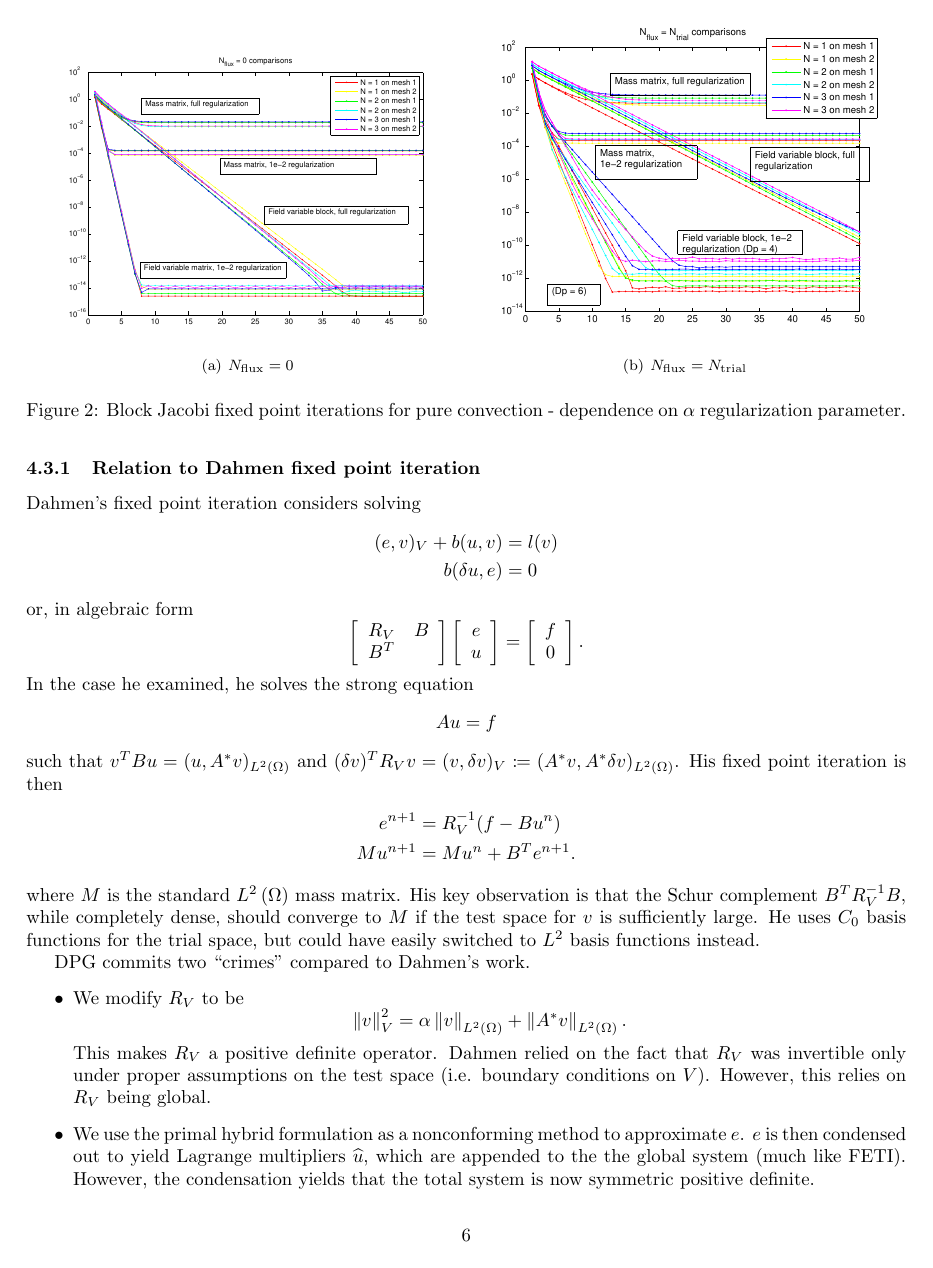
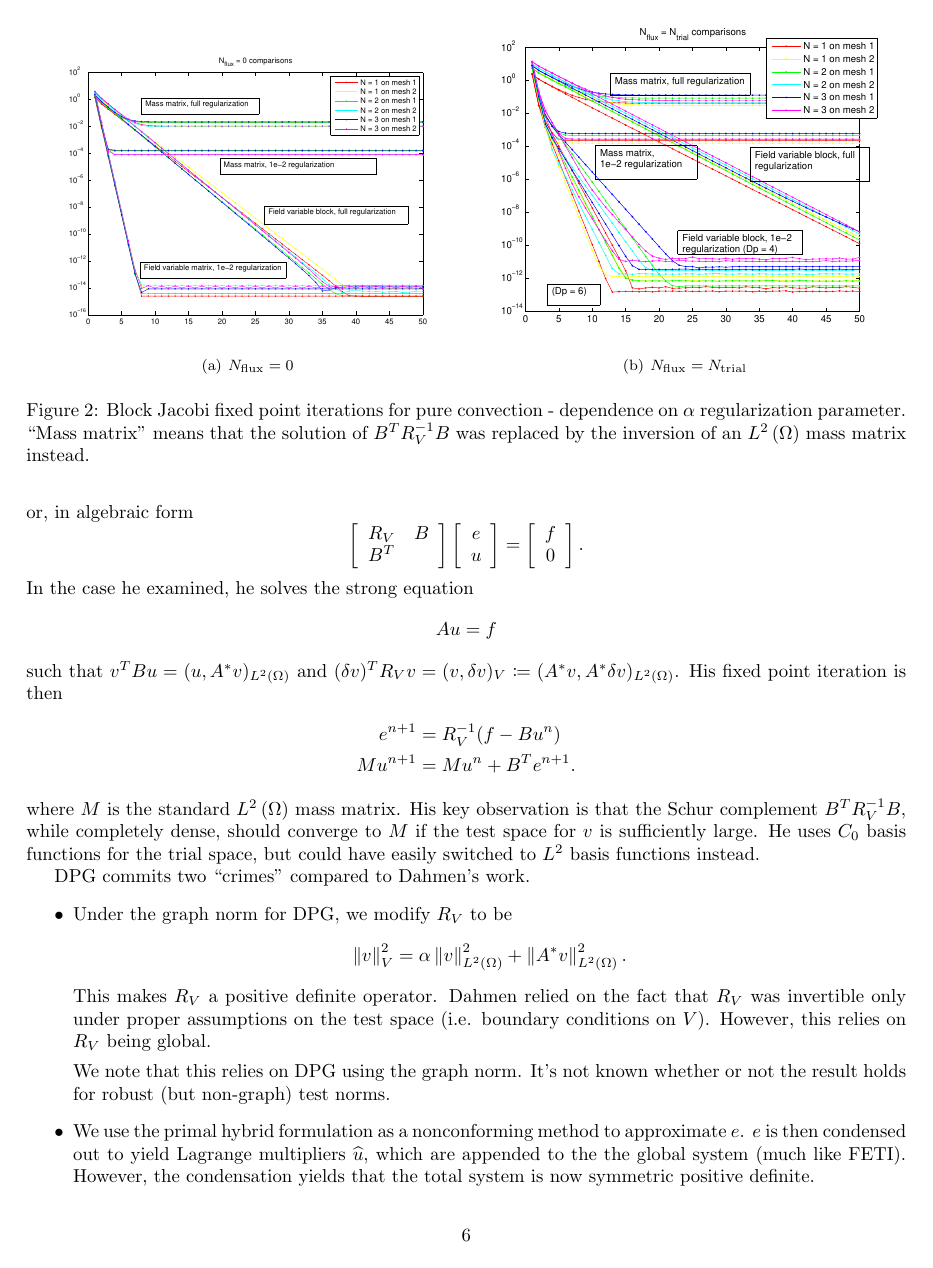
Before and after one commit to jlchan/primalDPG_2D, a LaTeX document (Docs/dpgGeneralNotes.tex): page 6 of 7. Compiled offline with pdfLaTeX.

Commit message:
updating notes and precond folder

```diff
--- a/Docs/dpgGeneralNotes.tex
+++ b/Docs/dpgGeneralNotes.tex
@@ -345,7 +345,7 @@ We note that these results are sensitive also to the regularization parameter $\
 \centering
 \subfigure[$N_{\rm flux} = 0$]{\includegraphics[width=.49\textwidth]{figs/Nflux0_compare.eps}}
 \subfigure[$N_{\rm flux} = N_{\rm trial}$]{\includegraphics[width=.49\textwidth]{figs/NfluxTrial_compare.eps}}
-\caption{Block Jacobi fixed point iterations for pure convection - dependence on $\alpha$ regularization parameter.}
+\caption{Block Jacobi fixed point iterations for pure convection - dependence on $\alpha$ regularization parameter.  ``Mass matrix'' means that the solution of $B^TR_V^{-1}B$ was replaced by the inversion of an $\L$ mass matrix instead.}
 \end{figure}
 
 Questions:
@@ -383,11 +379,14 @@ where $M$ is the standard $\L$ mass matrix.  His key observation is that the Sch
 
 DPG commits two ``crimes'' compared to Dahmen's work.
 \begin{itemize}
-\item We modify $R_V$ to be
+\item Under the graph norm for DPG, we modify $R_V$ to be
 \[
-\nor{v}_V^2 = \alpha \nor{v}_{\L} + \nor{A^*v}_{\L}.
+\nor{v}_V^2 = \alpha \nor{v}_{\L}^2 + \nor{A^*v}_{\L}^2.
 \]
 This makes $R_V$ a positive definite operator.  Dahmen relied on the fact that $R_V$ was invertible only under proper assumptions on the test space (i.e. boundary conditions on $V$).  However, this relies on $R_V$ being global.
+
+We note that this relies on DPG using the graph norm.  It's not known whether or not the result holds for robust (but non-graph) test norms.
+
 \item We use the primal hybrid formulation as a nonconforming method to approximate $e$.  $e$ is then condensed out to yield Lagrange multipliers $\uh$, which are appended to the the global system (much like FETI).  However, the condensation yields that the total system is now symmetric positive definite.
 \end{itemize}
 Convergence analysis of the Jacobi fixed-point iteration will depend on adapting Dahmen's proof to accomodate these two conditions.
```
Also changed, not shown: Docs/dpgGeneralNotes.pdf, Docs/dpgGeneralNotes.tex (6 more changed lines), 1 other file.
